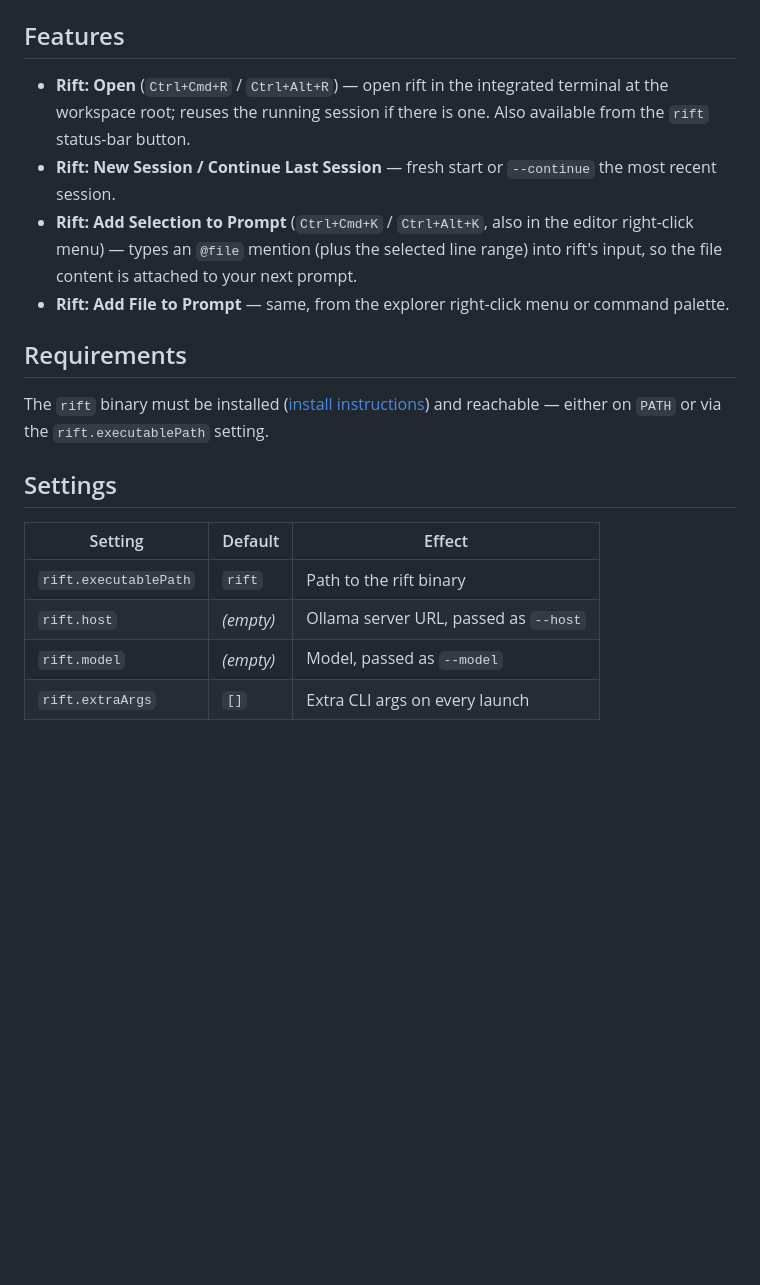
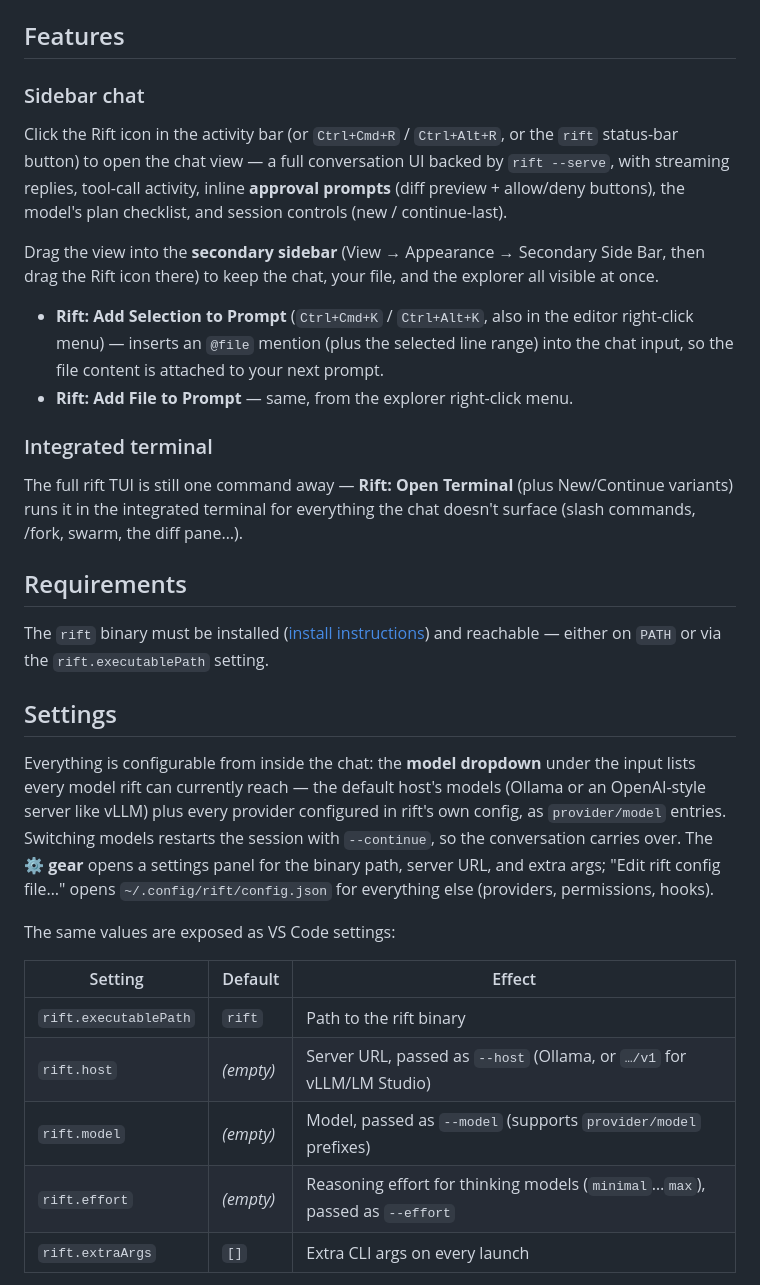
Before and after one commit to exYze/rift, a Markdown page: vscode/README.md, the part around the change. Rendered like a GitHub page; blank space fills up the shorter version.

```diff
--- a/vscode/README.md
+++ b/vscode/README.md
@@ -11,17 +11,29 @@ project memory, `/fork`, swarm, web search, the live diff pane — all of it.
 
 ## Features
 
-- **Rift: Open** (`Ctrl+Cmd+R` / `Ctrl+Alt+R`) — open rift in the integrated
-  terminal at the workspace root; reuses the running session if there is one.
-  Also available from the `rift` status-bar button.
-- **Rift: New Session / Continue Last Session** — fresh start or `--continue`
-  the most recent session.
+### Sidebar chat
+
+Click the Rift icon in the activity bar (or `Ctrl+Cmd+R` / `Ctrl+Alt+R`, or
+the `rift` status-bar button) to open the chat view — a full conversation UI
+backed by `rift --serve`, with streaming replies, tool-call activity,
+inline **approval prompts** (diff preview + allow/deny buttons), the model's
+plan checklist, and session controls (new / continue-last).
+
+Drag the view into the **secondary sidebar** (View → Appearance → Secondary
+Side Bar, then drag the Rift icon there) to keep the chat, your file, and
+the explorer all visible at once.
+
 - **Rift: Add Selection to Prompt** (`Ctrl+Cmd+K` / `Ctrl+Alt+K`, also in the
-  editor right-click menu) — types an `@file` mention (plus the selected line
-  range) into rift's input, so the file content is attached to your next
-  prompt.
-- **Rift: Add File to Prompt** — same, from the explorer right-click menu or
-  command palette.
+  editor right-click menu) — inserts an `@file` mention (plus the selected
+  line range) into the chat input, so the file content is attached to your
+  next prompt.
+- **Rift: Add File to Prompt** — same, from the explorer right-click menu.
+
+### Integrated terminal
+
+The full rift TUI is still one command away — **Rift: Open Terminal** (plus
+New/Continue variants) runs it in the integrated terminal for everything the
+chat doesn't surface (slash commands, /fork, swarm, the diff pane…).
 
 ## Requirements
 
@@ -30,11 +42,24 @@ and reachable — either on `PATH` or via the `rift.executablePath` setting.
 
 ## Settings
 
+Everything is configurable from inside the chat: the **model dropdown**
+under the input lists every model rift can currently reach — the default
+host's models (Ollama or an OpenAI-style server like vLLM) plus every
+provider configured in rift's own config, as `provider/model` entries.
+Switching models restarts the session with `--continue`, so the
+conversation carries over. The **⚙ gear** opens a settings panel for the
+binary path, server URL, and extra args; "Edit rift config file…" opens
+`~/.config/rift/config.json` for everything else (providers, permissions,
+hooks).
+
+The same values are exposed as VS Code settings:
+
 | Setting | Default | Effect |
 | --- | --- | --- |
 | `rift.executablePath` | `rift` | Path to the rift binary |
-| `rift.host` | *(empty)* | Ollama server URL, passed as `--host` |
-| `rift.model` | *(empty)* | Model, passed as `--model` |
+| `rift.host` | *(empty)* | Server URL, passed as `--host` (Ollama, or `…/v1` for vLLM/LM Studio) |
+| `rift.model` | *(empty)* | Model, passed as `--model` (supports `provider/model` prefixes) |
+| `rift.effort` | *(empty)* | Reasoning effort for thinking models (`minimal`…`max`), passed as `--effort` |
 | `rift.extraArgs` | `[]` | Extra CLI args on every launch |
 
 Empty settings defer to rift's own defaults and `.rift.json` config, so an
```
Also changed, not shown: CHANGELOG.md (+23 -0 lines), vscode/icon.png (added), 14 other files.
